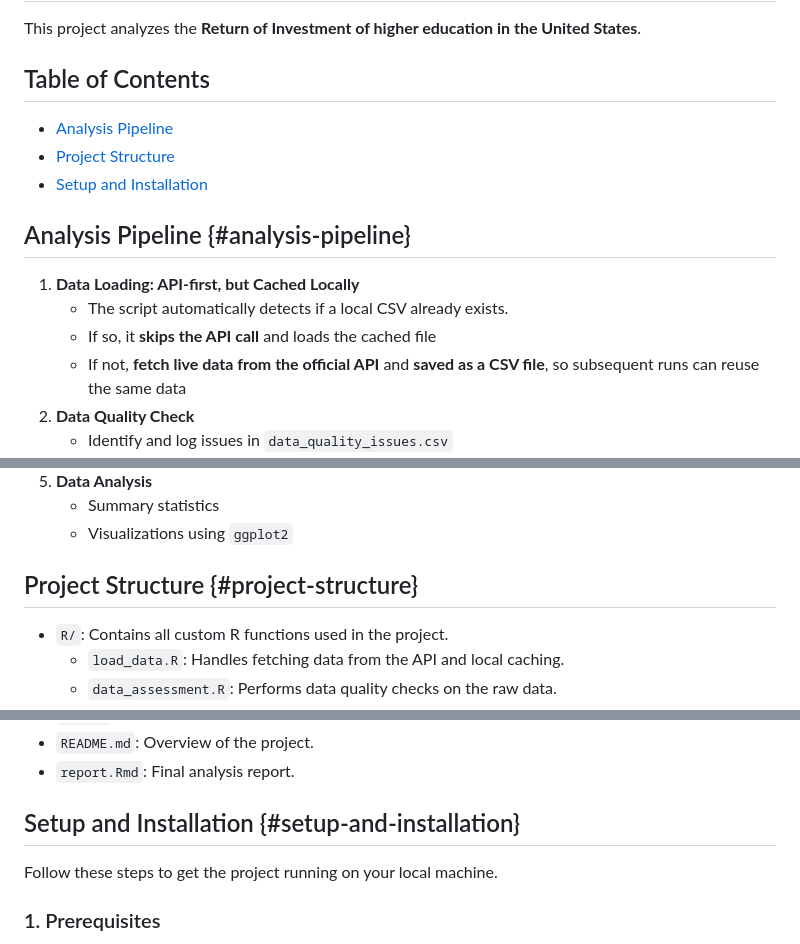
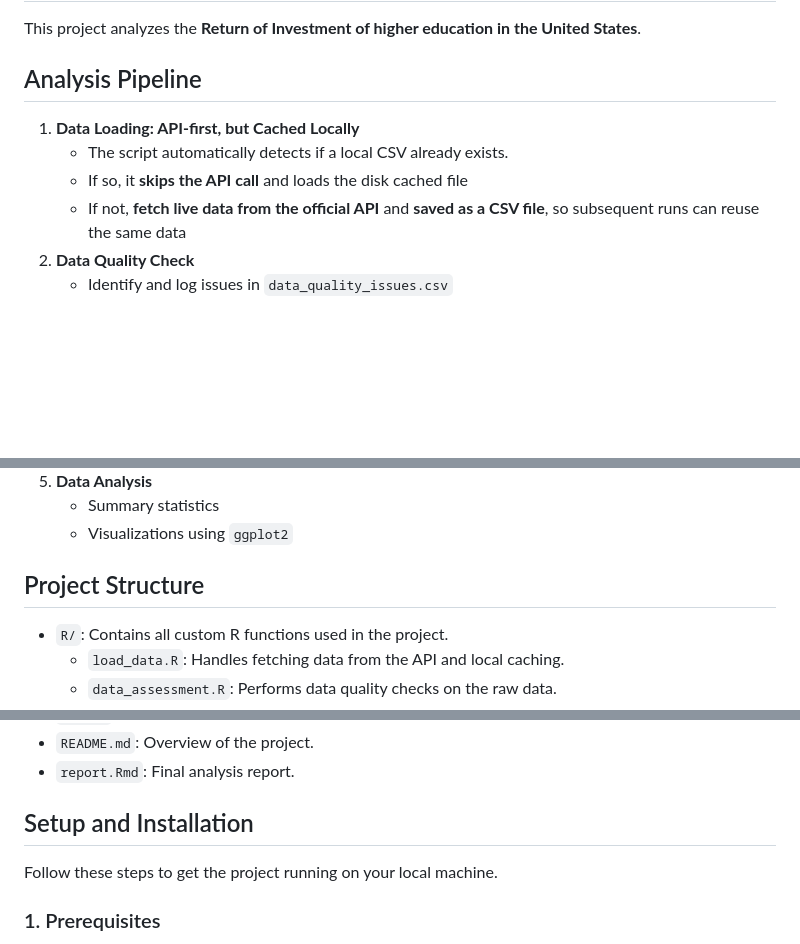
Before and after one commit to peteryds/college-scorecard-analysis, a Markdown page: README.md, 3 parts joined by grey strips. Drawn GitHub-style; blank space fills up the shorter version.

Commit message:
Refine sections in README and improve wording
There are two common types cache:
1. **Memory cache** – stored in RAM; provides fast, short-term access  to data during program execution.
2. **Disk cache** – stored on the local file system; used to persist data across sessions or to avoid re-downloading large datasets.

In this project, the CSV file serves as a *disk cache*

```diff
--- a/README.md
+++ b/README.md
@@ -2,17 +2,11 @@
 
 This project analyzes the **Return of Investment of higher education in the United States**.
 
-## Table of Contents
-
--   [Analysis Pipeline](#analysis-pipeline)
--   [Project Structure](#project-structure)
--   [Setup and Installation](#setup-and-installation)
-
-## Analysis Pipeline {#analysis-pipeline}
+## Analysis Pipeline
 
 1.  **Data Loading: API-first, but Cached Locally**
     -   The script automatically detects if a local CSV already exists.
-    -   If so, it **skips the API call** and loads the cached file
+    -   If so, it **skips the API call** and loads the disk cached file
     -   If not, **fetch live data from the official API** and **saved as a CSV file**, so subsequent runs can reuse the same data
 2.  **Data Quality Check**
     -   Identify and log issues in `data_quality_issues.csv`
@@ -25,7 +19,7 @@ This project analyzes the **Return of Investment of higher education in the Unit
     -   Summary statistics
     -   Visualizations using `ggplot2`
 
-## Project Structure {#project-structure}
+## Project Structure
 
 -   `R/`: Contains all custom R functions used in the project.
     -   `load_data.R`: Handles fetching data from the API and local caching.
@@ -42,7 +36,7 @@ This project analyzes the **Return of Investment of higher education in the Unit
 -   `README.md`: Overview of the project.
 -   `report.Rmd`: Final analysis report.
 
-## Setup and Installation {#setup-and-installation}
+## Setup and Installation
 
 Follow these steps to get the project running on your local machine.
 
```
